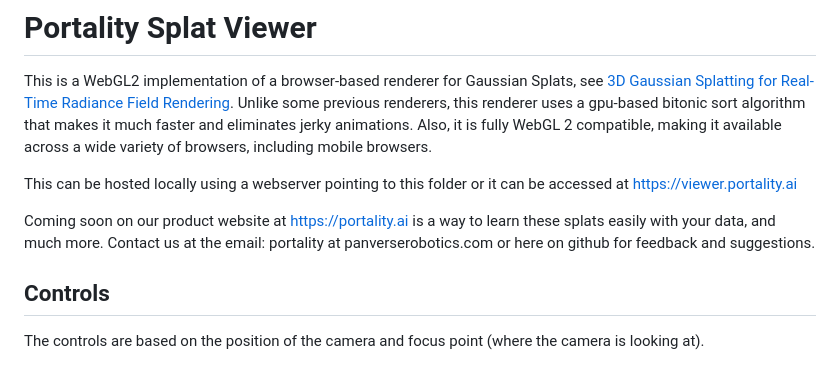
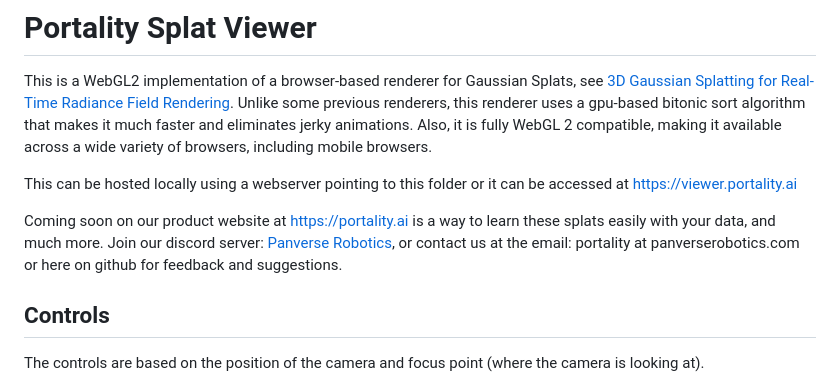
Before and after one commit to PanverseRobotics/portality-web-viewer, a Markdown page: README.md, the part around the change. Drawn GitHub-style.

Commit message:
Add discord server link

```diff
--- a/README.md
+++ b/README.md
@@ -4,7 +4,7 @@ This is a WebGL2 implementation of a browser-based renderer for Gaussian Splats,
 
 This can be hosted locally using a webserver pointing to this folder or it can be accessed at [https://viewer.portality.ai](https://viewer.portality.ai/index.html?url=https%3A%2F%2Fhuggingface.co%2Fcakewalk%2Fsplat-data%2Fresolve%2Fmain%2Fnike.splat%3Fdownload%3Dtrue&camera=-1.121157395017384%2C4.563588392281623%2C-2.6709851487313996&lookAt=-0.39177264539051626%2C1.6856062297498278%2C1.352100303898281&up=0.1489333540847141%2C-0.9887845148632137%2C-0.011137289068537223)
 
-Coming soon on our product website at [https://portality.ai](https://portality.ai) is a way to learn these splats easily with your data, and much more.  Contact us at the email: portality at panverserobotics.com or here on github for feedback and suggestions.
+Coming soon on our product website at [https://portality.ai](https://portality.ai) is a way to learn these splats easily with your data, and much more.  Join our discord server: [Panverse Robotics](https://discord.gg/kmFUXWw5Um), or contact us at the email: portality at panverserobotics.com or here on github for feedback and suggestions.
 
 ## Controls
 
```
